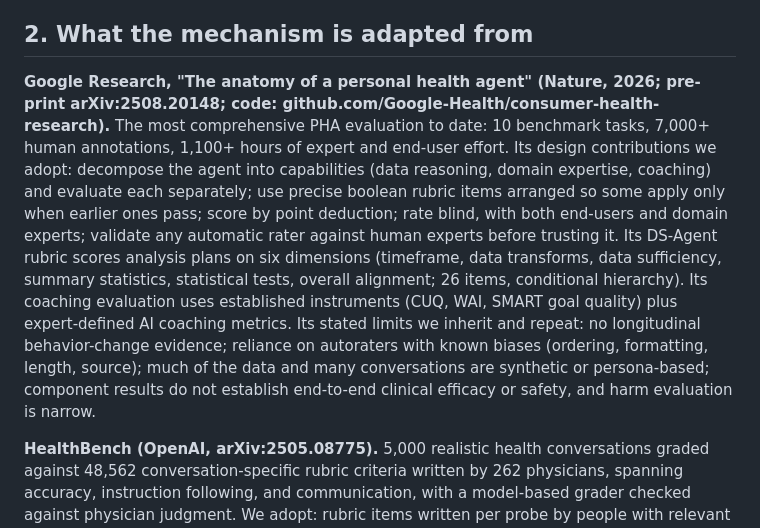
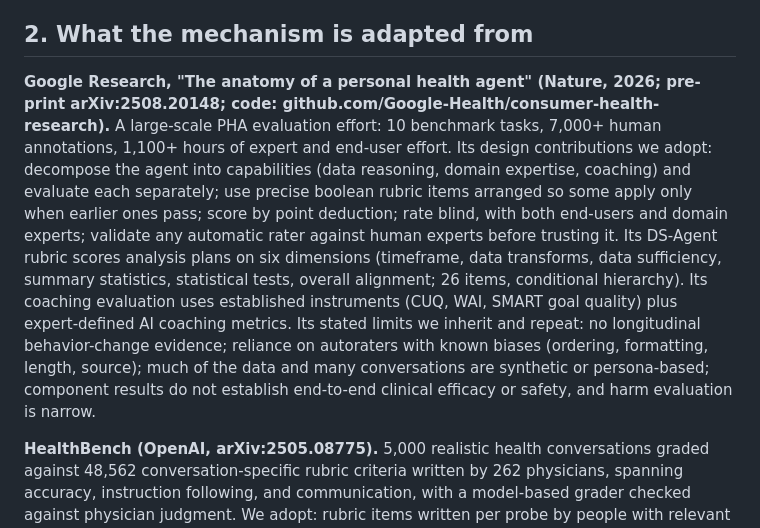
Before and after one commit to Alumeet/phabenchmark, a Markdown page: REVIEWING.md, the part around the change. Rendered like a GitHub page.

```diff
--- a/REVIEWING.md
+++ b/REVIEWING.md
@@ -15,7 +15,7 @@ This document governs levels 3 and 4. It adapts published, primary-source evalua
 
 ## 2. What the mechanism is adapted from
 
-**Google Research, "The anatomy of a personal health agent" (Nature, 2026; pre-print arXiv:2508.20148; code: github.com/Google-Health/consumer-health-research).** The most comprehensive PHA evaluation to date: 10 benchmark tasks, 7,000+ human annotations, 1,100+ hours of expert and end-user effort. Its design contributions we adopt: decompose the agent into capabilities (data reasoning, domain expertise, coaching) and evaluate each separately; use precise boolean rubric items arranged so some apply only when earlier ones pass; score by point deduction; rate blind, with both end-users and domain experts; validate any automatic rater against human experts before trusting it. Its DS-Agent rubric scores analysis plans on six dimensions (timeframe, data transforms, data sufficiency, summary statistics, statistical tests, overall alignment; 26 items, conditional hierarchy). Its coaching evaluation uses established instruments (CUQ, WAI, SMART goal quality) plus expert-defined AI coaching metrics. Its stated limits we inherit and repeat: no longitudinal behavior-change evidence; reliance on autoraters with known biases (ordering, formatting, length, source); much of the data and many conversations are synthetic or persona-based; component results do not establish end-to-end clinical efficacy or safety, and harm evaluation is narrow.
+**Google Research, "The anatomy of a personal health agent" (Nature, 2026; pre-print arXiv:2508.20148; code: github.com/Google-Health/consumer-health-research).** A large-scale PHA evaluation effort: 10 benchmark tasks, 7,000+ human annotations, 1,100+ hours of expert and end-user effort. Its design contributions we adopt: decompose the agent into capabilities (data reasoning, domain expertise, coaching) and evaluate each separately; use precise boolean rubric items arranged so some apply only when earlier ones pass; score by point deduction; rate blind, with both end-users and domain experts; validate any automatic rater against human experts before trusting it. Its DS-Agent rubric scores analysis plans on six dimensions (timeframe, data transforms, data sufficiency, summary statistics, statistical tests, overall alignment; 26 items, conditional hierarchy). Its coaching evaluation uses established instruments (CUQ, WAI, SMART goal quality) plus expert-defined AI coaching metrics. Its stated limits we inherit and repeat: no longitudinal behavior-change evidence; reliance on autoraters with known biases (ordering, formatting, length, source); much of the data and many conversations are synthetic or persona-based; component results do not establish end-to-end clinical efficacy or safety, and harm evaluation is narrow.
 
 **HealthBench (OpenAI, arXiv:2505.08775).** 5,000 realistic health conversations graded against 48,562 conversation-specific rubric criteria written by 262 physicians, spanning accuracy, instruction following, and communication, with a model-based grader checked against physician judgment. We adopt: rubric items written per probe by people with relevant expertise, weighted by importance, graded item by item rather than as one holistic score; a model grader may assist only after agreement with human raters is measured and published.
 
```
